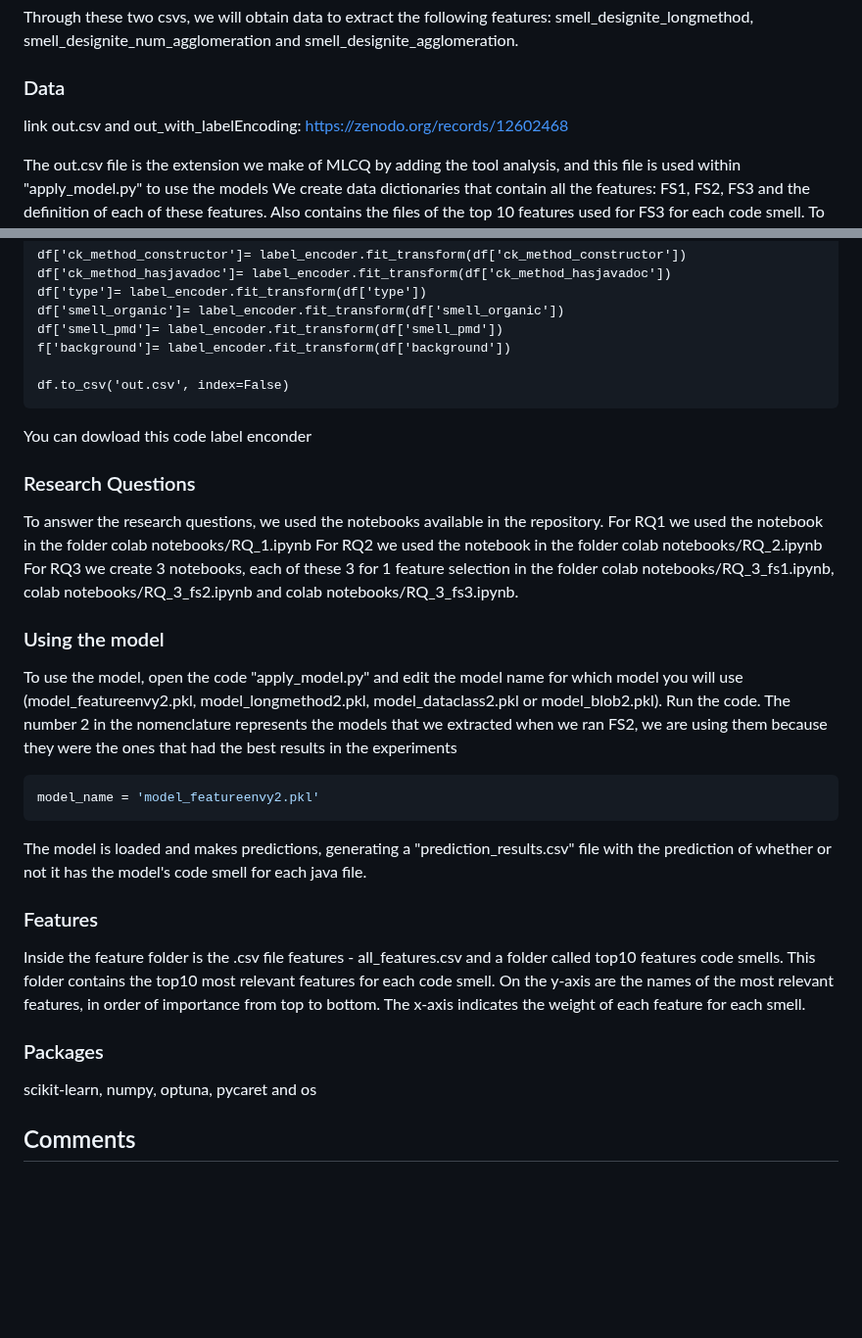
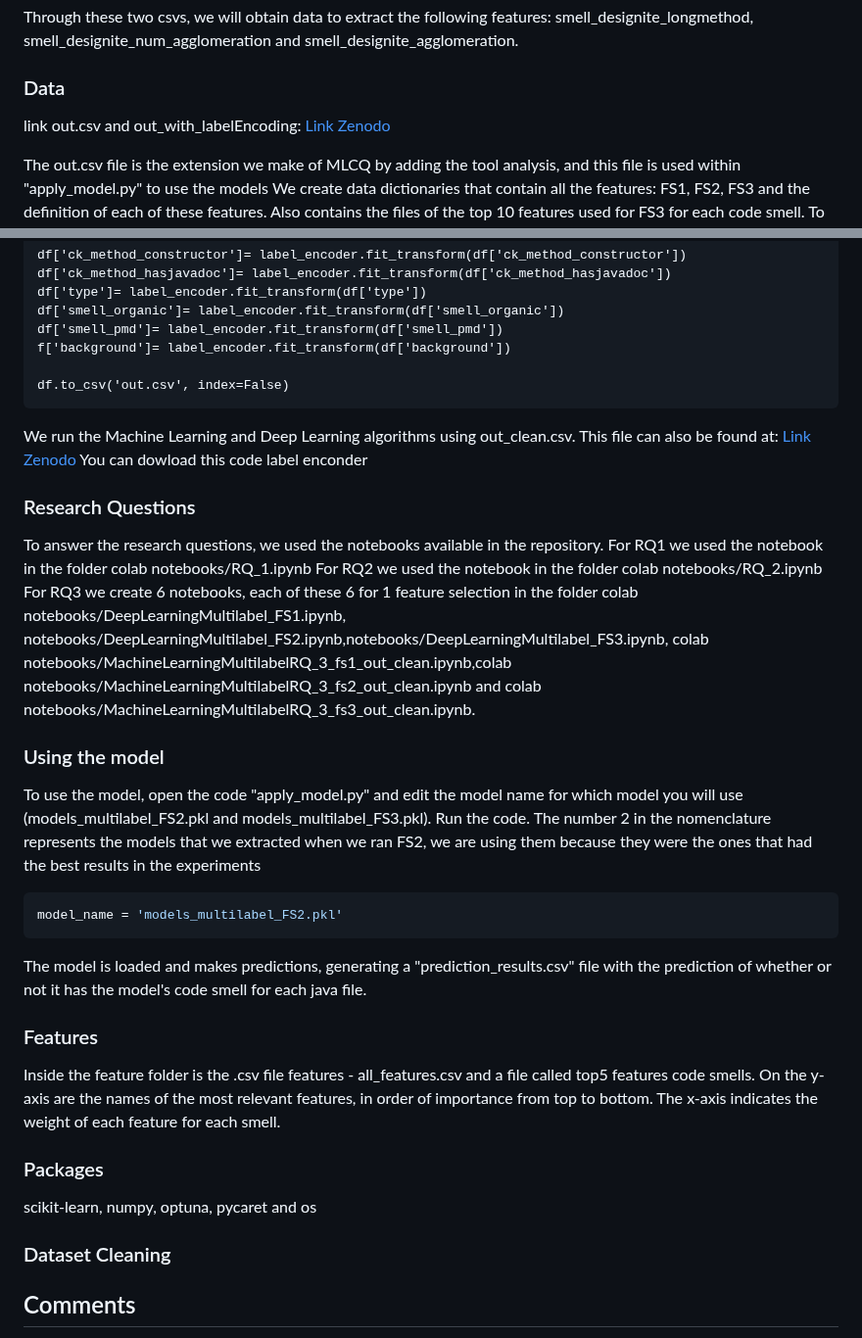
Before and after one commit to icemakegirl/ImprovMLCQ, a Markdown page: README.md, 2 parts joined by grey strips. Shown at 98% size. Rendered like a GitHub page; blank space fills up the shorter version.

````diff
--- a/README.md
+++ b/README.md
@@ -41,7 +41,7 @@ After executing the command line, Designate generates several outputs, but for m
 Through these two csvs, we will obtain data to extract the following features: smell_designite_longmethod, smell_designite_num_agglomeration and smell_designite_agglomeration.
 
 ### Data
-link out.csv and out_with_labelEncoding: https://zenodo.org/records/12602468
+link out.csv and out_with_labelEncoding: [Link Zenodo](https://zenodo.org/records/14834187)
 
 The out.csv file is the extension we make of MLCQ by adding the tool analysis, and this file is used within "apply_model.py" to use the models
 We create data dictionaries that contain all the features: FS1, FS2, FS3 and the definition of each of these features.
@@ -70,31 +70,32 @@ f['background']= label_encoder.fit_transform(df['background'])
 
 df.to_csv('out.csv', index=False)
 ```
+We run the Machine Learning and Deep Learning algorithms using out_clean.csv. This file can also be found at: [Link Zenodo](https://zenodo.org/records/14834187)
 You can dowload this code label enconder
 ### Research Questions
 
 To answer the research questions, we used the notebooks available in the repository.
 For RQ1 we used the notebook in the folder colab notebooks/RQ_1.ipynb
 For RQ2 we used the notebook in the folder colab notebooks/RQ_2.ipynb
-For RQ3 we create 3 notebooks, each of these 3 for 1 feature selection in the folder colab notebooks/RQ_3_fs1.ipynb, colab notebooks/RQ_3_fs2.ipynb and colab notebooks/RQ_3_fs3.ipynb.
+For RQ3 we create 6 notebooks, each of these 6 for 1 feature selection in the folder colab notebooks/DeepLearningMultilabel_FS1.ipynb, notebooks/DeepLearningMultilabel_FS2.ipynb,notebooks/DeepLearningMultilabel_FS3.ipynb, colab notebooks/MachineLearningMultilabelRQ_3_fs1_out_clean.ipynb,colab notebooks/MachineLearningMultilabelRQ_3_fs2_out_clean.ipynb and colab notebooks/MachineLearningMultilabelRQ_3_fs3_out_clean.ipynb.
 
 ### Using the model
 
-To use the model, open the code "apply_model.py" and edit the model name for which model you will use (model_featureenvy2.pkl, model_longmethod2.pkl, model_dataclass2.pkl or model_blob2.pkl). Run the code.
+To use the model, open the code "apply_model.py" and edit the model name for which model you will use (models_multilabel_FS2.pkl and models_multilabel_FS3.pkl). Run the code.
 The number 2 in the nomenclature represents the models that we extracted when we ran FS2, we are using them because they were the ones that had the best results in the experiments
 
 
 ```Python
-model_name = 'model_featureenvy2.pkl'
+model_name = 'models_multilabel_FS2.pkl'
 ```
 
 The model is loaded and makes predictions, generating a "prediction_results.csv" file with the prediction of whether or not it has the model's code smell for each java file.
 ### Features
-Inside the feature folder is the .csv file features - all_features.csv and a folder called top10 features code smells. This folder contains the top10 most relevant features for each code smell. On the y-axis are the names of the most relevant features, in order of importance from top to bottom. The x-axis indicates the weight of each feature for each smell.
+Inside the feature folder is the .csv file features - all_features.csv and a file called top5 features code smells. On the y-axis are the names of the most relevant features, in order of importance from top to bottom. The x-axis indicates the weight of each feature for each smell.
 
 ### Packages
 scikit-learn, numpy, optuna, pycaret and os
-
+### Dataset Cleaning
 ## Comments
 
 If you have difficulty running any of the codes, use the notebooks available in the colab notebooks folder.
````
